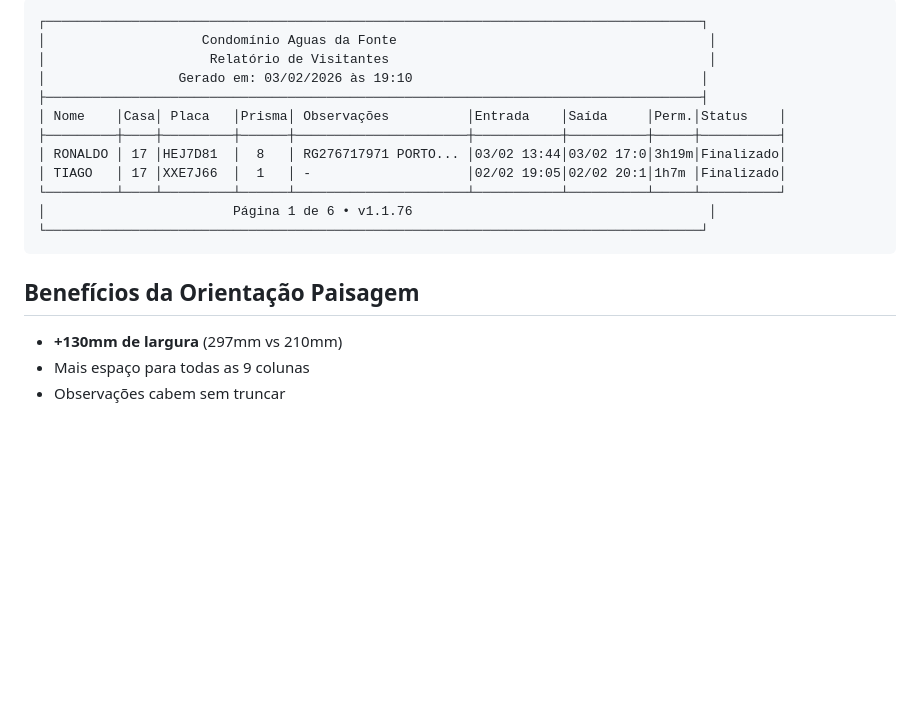
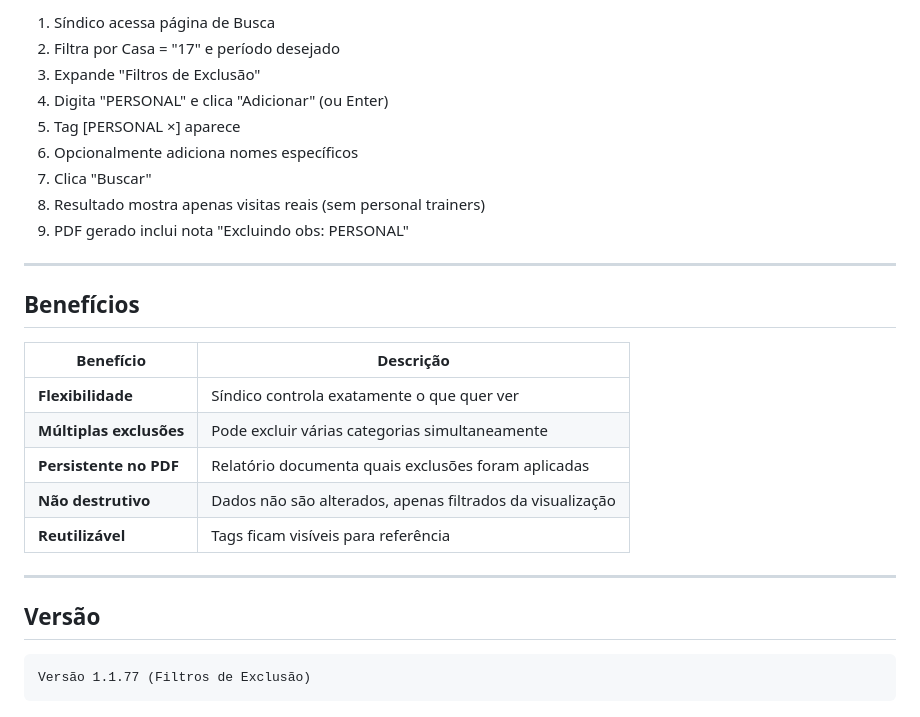
Before and after one commit to CrissSales1/huggle-code-forge-f9294ad0, a Markdown page: .lovable/plan.md, the part around one of its changes. GitHub-like rendering; blank space fills up the shorter version.

````diff
--- a/.lovable/plan.md
+++ b/.lovable/plan.md
@@ -110,21 +174,30 @@ Versão 1.1.76 (PDF Paisagem + Observações)
 
-```text
-┌────────────────────────────────────────────────────────────────────────────────────┐
-│                    Condomínio Aguas da Fonte                                        │
-│                     Relatório de Visitantes                                         │
-│                 Gerado em: 03/02/2026 às 19:10                                     │
-├────────────────────────────────────────────────────────────────────────────────────┤
-│ Nome    │Casa│ Placa   │Prisma│ Observações          │Entrada    │Saída     │Perm.│Status    │
-├─────────┼────┼─────────┼──────┼──────────────────────┼───────────┼──────────┼─────┼──────────┤
-│ RONALDO │ 17 │HEJ7D81  │  8   │ RG276717971 PORTO... │03/02 13:44│03/02 17:0│3h19m│Finalizado│
-│ TIAGO   │ 17 │XXE7J66  │  1   │ -                    │02/02 19:05│02/02 20:1│1h7m │Finalizado│
-└─────────┴────┴─────────┴──────┴──────────────────────┴───────────┴──────────┴─────┴──────────┘
-│                        Página 1 de 6 • v1.1.76                                      │
-└────────────────────────────────────────────────────────────────────────────────────┘
+1. Síndico acessa página de Busca
+2. Filtra por Casa = "17" e período desejado
+3. Expande "Filtros de Exclusão"
+4. Digita "PERSONAL" e clica "Adicionar" (ou Enter)
+5. Tag [PERSONAL ×] aparece
+6. Opcionalmente adiciona nomes específicos
+7. Clica "Buscar"
+8. Resultado mostra apenas visitas reais (sem personal trainers)
+9. PDF gerado inclui nota "Excluindo obs: PERSONAL"
+
+---
+
+## Benefícios
+
+| Benefício | Descrição |
+|-----------|-----------|
+| **Flexibilidade** | Síndico controla exatamente o que quer ver |
+| **Múltiplas exclusões** | Pode excluir várias categorias simultaneamente |
+| **Persistente no PDF** | Relatório documenta quais exclusões foram aplicadas |
+| **Não destrutivo** | Dados não são alterados, apenas filtrados da visualização |
+| **Reutilizável** | Tags ficam visíveis para referência |
+
+---
+
+## Versão
+
 ```
-
-## Benefícios da Orientação Paisagem
-
-- **+130mm de largura** (297mm vs 210mm)
-- Mais espaço para todas as 9 colunas
-- Observações cabem sem truncar
+Versão 1.1.77 (Filtros de Exclusão)
+```
````
Also changed, not shown: other parts of .lovable/plan.md (+135 -71 lines).
